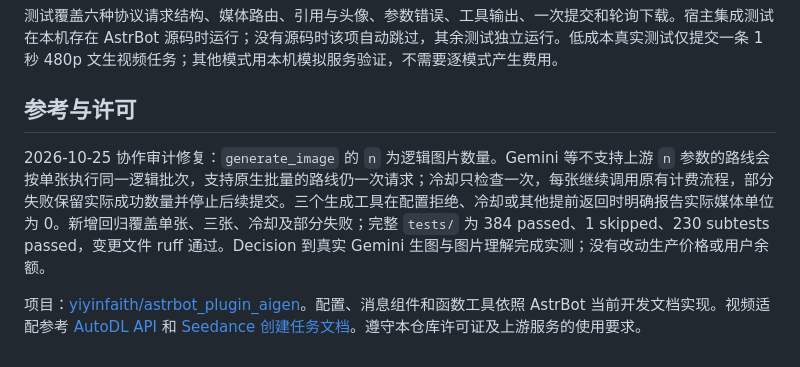
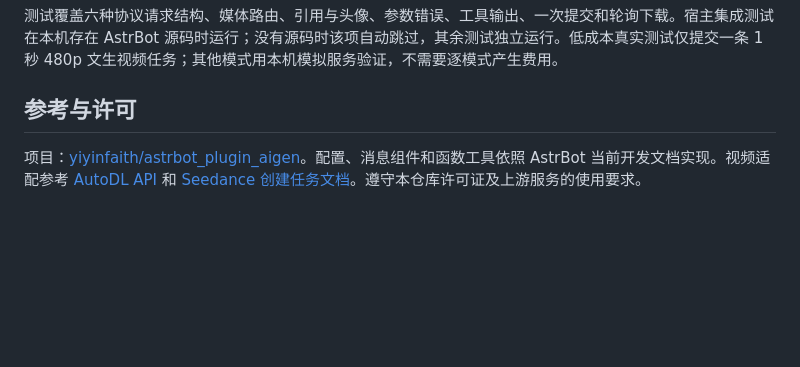
Before and after one commit to yiyinfaith/astrbot_plugin_aigen, a Markdown page: README.md, the part around the change. Rendered like a GitHub page; blank space fills up the shorter version.

Commit message:
Update README to remove obsolete information
Removed outdated audit fix details and clarified project references.

```diff
--- a/README.md
+++ b/README.md
@@ -478,6 +478,4 @@ ruff check main.py config_manager.py data_manager.py video_router.py video_input
 
 ## 参考与许可
 
-2026-10-25 协作审计修复：`generate_image` 的 `n` 为逻辑图片数量。Gemini 等不支持上游 `n` 参数的路线会按单张执行同一逻辑批次，支持原生批量的路线仍一次请求；冷却只检查一次，每张继续调用原有计费流程，部分失败保留实际成功数量并停止后续提交。三个生成工具在配置拒绝、冷却或其他提前返回时明确报告实际媒体单位为 0。新增回归覆盖单张、三张、冷却及部分失败；完整 `tests/` 为 384 passed、1 skipped、230 subtests passed，变更文件 ruff 通过。Decision 到真实 Gemini 生图与图片理解完成实测；没有改动生产价格或用户余额。
-
 项目：[yiyinfaith/astrbot_plugin_aigen](https://github.com/yiyinfaith/astrbot_plugin_aigen)。配置、消息组件和函数工具依照 AstrBot 当前开发文档实现。视频适配参考 [AutoDL API](https://github.com/yiyinfaith/new-api-plugin-autodl/blob/main/API.md) 和 [Seedance 创建任务文档](https://docs.volcengine.com/docs/ark/create-video-generation-task-api?lang=zh)。遵守本仓库许可证及上游服务的使用要求。
```
